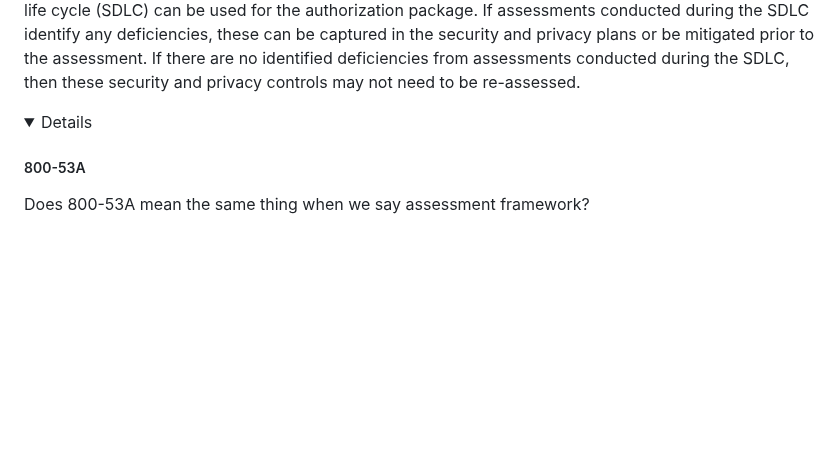
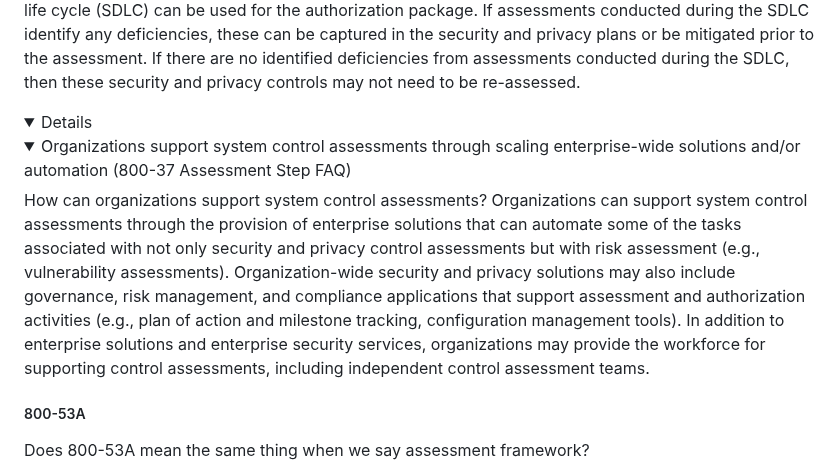
Before and after one commit to aj-stein/notebook, a Markdown page: research/assessment-ttps.md, the part around the change. Rendered like a GitHub page; folded sections open; blank space fills up the shorter version.

Commit message:
Notes on 800-37 assessment independence and org support.

```diff
--- a/research/assessment-ttps.md
+++ b/research/assessment-ttps.md
@@ -56,6 +56,12 @@ Can the results of control assessments conducted during the system development l
 used?
 Yes, the results of security and privacy control assessments conducted during the system development life cycle (SDLC) can be used for the authorization package. If assessments conducted during the SDLC identify any deficiencies, these can be captured in the security and privacy plans or be mitigated prior to the assessment. If there are no identified deficiencies from assessments conducted during the SDLC, then these security and privacy controls may not need to be re-assessed.
 <details>
+
+<details>
+<summary>Organizations support system control assessments through scaling enterprise-wide solutions and/or automation (800-37 Assessment Step FAQ)</summary>
+ How can organizations support system control assessments?
+Organizations can support system control assessments through the provision of enterprise solutions that can automate some of the tasks associated with not only security and privacy control assessments but with risk assessment (e.g., vulnerability assessments). Organization-wide security and privacy solutions may also include governance, risk management, and compliance applications that support assessment and authorization activities (e.g., plan of action and milestone tracking, configuration management tools). In addition to enterprise solutions and enterprise security services, organizations may provide the workforce for supporting control assessments, including independent control assessment teams.
+</details>
 
 ##### 800-53A
 
```
